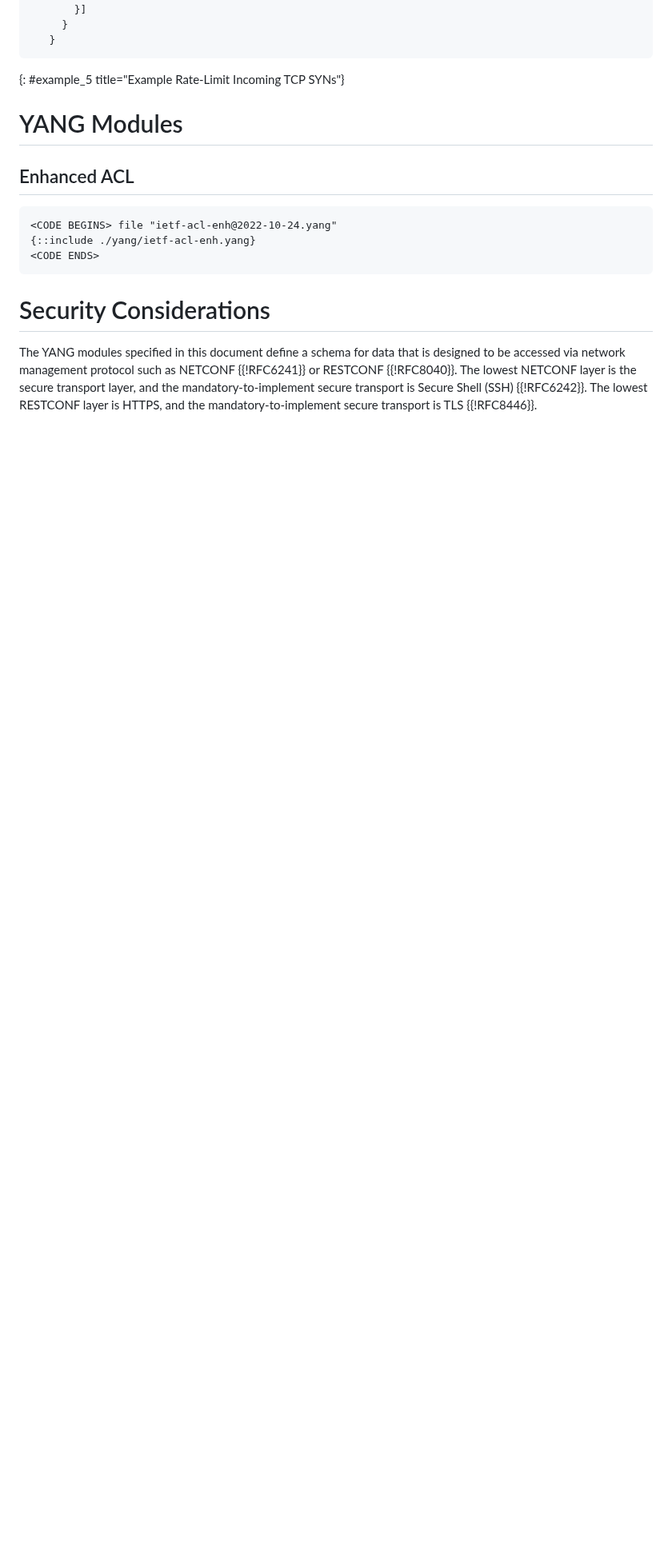
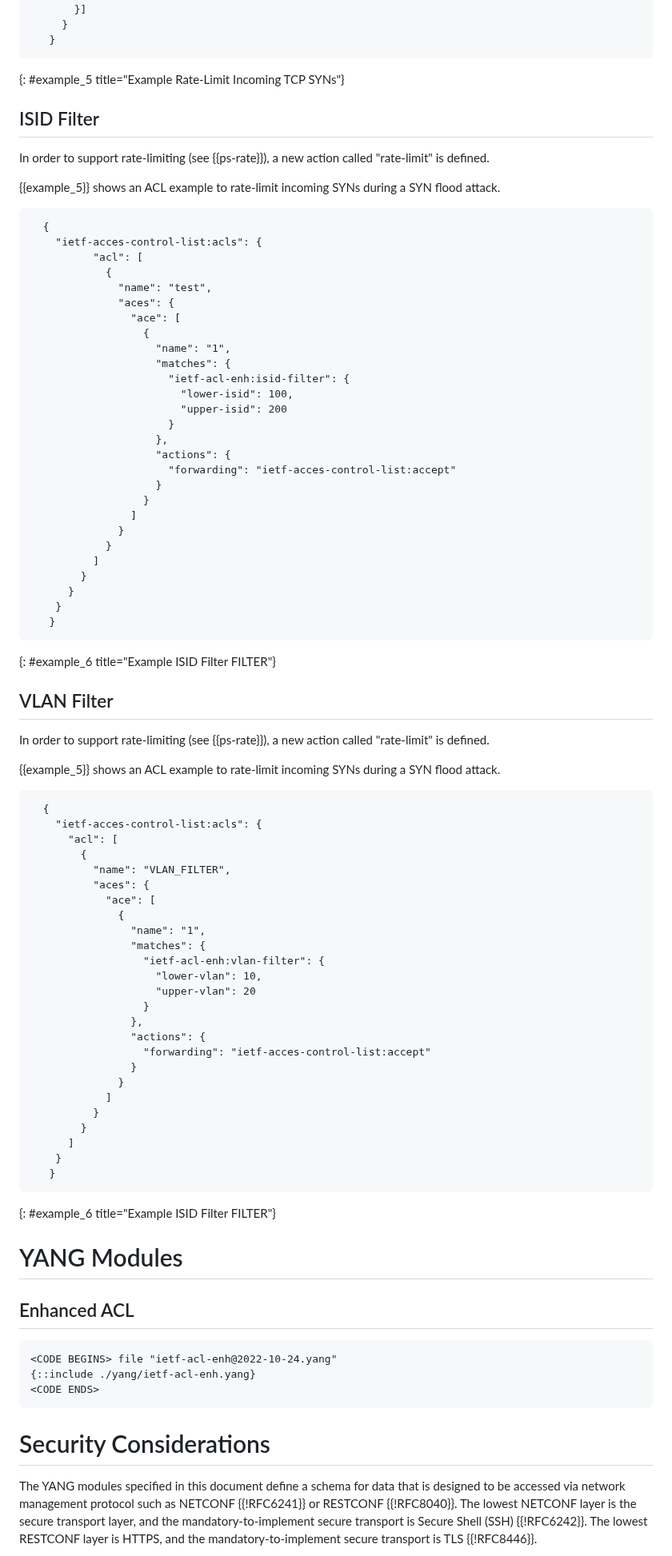
Before and after one commit to oscargdd/enhanced-acl-netmod, a Markdown page: draft-ietf-netmod-acl-extensions.md, the part around the change. Shown at 80% size. GitHub-like rendering; blank space fills up the shorter version.

Commit message:
add I-D Samples

```diff
--- a/draft-ietf-netmod-acl-extensions.md
+++ b/draft-ietf-netmod-acl-extensions.md
@@ -585,6 +585,79 @@ In order to support rate-limiting (see {{ps-rate}}), a new action called "rate-l
 ~~~
 {: #example_5 title="Example Rate-Limit Incoming TCP SYNs"}
 
+
+## ISID Filter
+
+In order to support rate-limiting (see {{ps-rate}}), a new action called "rate-limit" is defined.
+
+{{example_5}} shows an ACL example to rate-limit incoming SYNs during a SYN flood attack.
+
+~~~ ascii-art
+  {
+    "ietf-acces-control-list:acls": {
+          "acl": [
+            {
+              "name": "test",
+              "aces": {
+                "ace": [
+                  {
+                    "name": "1",
+                    "matches": {
+                      "ietf-acl-enh:isid-filter": {
+                        "lower-isid": 100,
+                        "upper-isid": 200
+                      }
+                    },
+                    "actions": {
+                      "forwarding": "ietf-acces-control-list:accept"
+                    }
+                  }
+                ]
+              }
+            }
+          ]
+        }
+      }
+    }
+   }
+~~~
+{: #example_6 title="Example ISID Filter FILTER"}
+
+## VLAN Filter
+
+In order to support rate-limiting (see {{ps-rate}}), a new action called "rate-limit" is defined.
+
+{{example_5}} shows an ACL example to rate-limit incoming SYNs during a SYN flood attack.
+
+~~~ ascii-art
+  {
+    "ietf-acces-control-list:acls": {
+      "acl": [
+        {
+          "name": "VLAN_FILTER",
+          "aces": {
+            "ace": [
+              {
+                "name": "1",
+                "matches": {
+                  "ietf-acl-enh:vlan-filter": {
+                    "lower-vlan": 10,
+                    "upper-vlan": 20
+                  }
+                },
+                "actions": {
+                  "forwarding": "ietf-acces-control-list:accept"
+                }
+              }
+            ]
+          }
+        }
+      ]
+    }
+   }
+~~~
+{: #example_6 title="Example ISID Filter FILTER"}
+
 # YANG Modules
 
 ## Enhanced ACL
```
